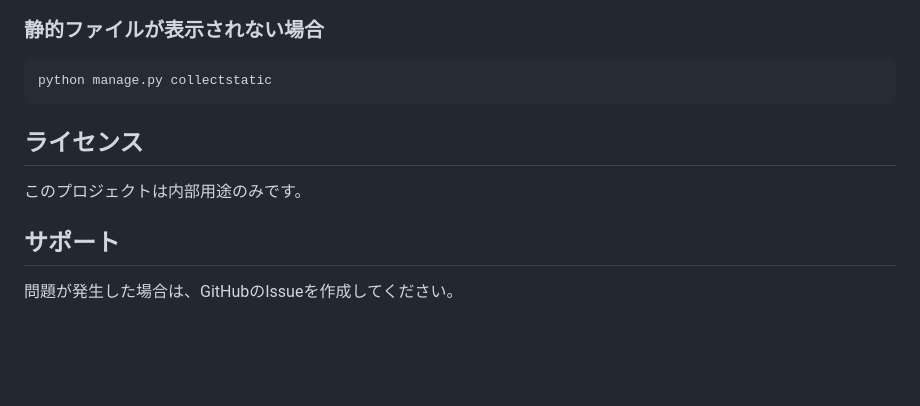
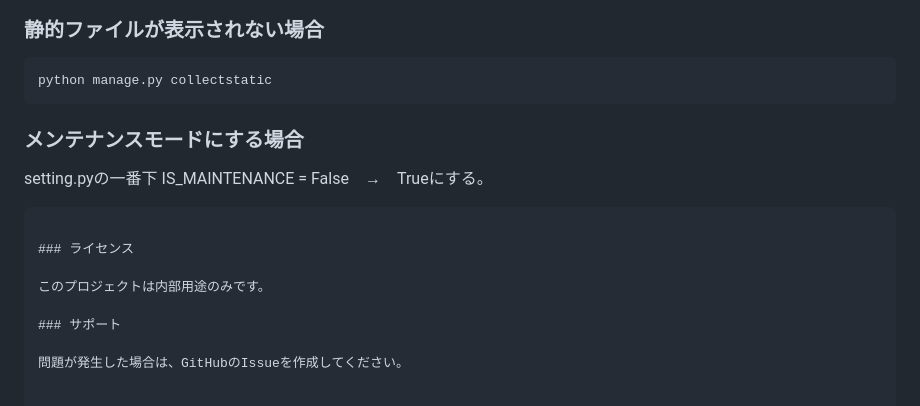
Before and after one commit to ryuzi-0321/How-to-CT-Ver.D, a Markdown page: README.md, the part around the change. GitHub-like rendering; blank space fills up the shorter version.

Commit message:
Update README with maintenance mode and headings
Added maintenance mode instructions and updated headings.

````diff
--- a/README.md
+++ b/README.md
@@ -143,11 +143,15 @@ python manage.py migrate
 ```bash
 python manage.py collectstatic
 ```
+### メンテナンスモードにする場合
+setting.pyの一番下
+IS_MAINTENANCE = False　→　Trueにする。
+```
 
-## ライセンス
+### ライセンス
 
 このプロジェクトは内部用途のみです。
 
-## サポート
+### サポート
 
 問題が発生した場合は、GitHubのIssueを作成してください。
````
